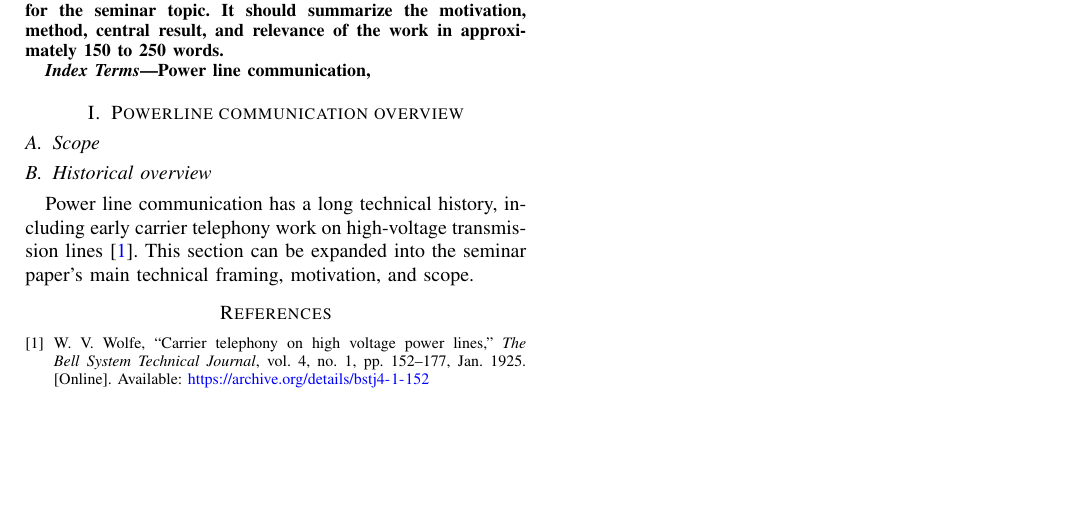
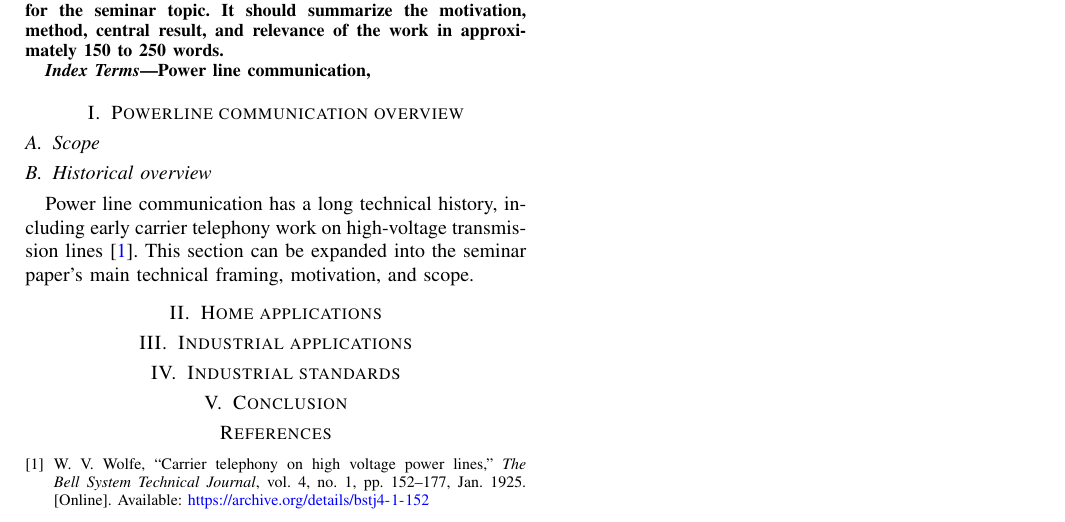
Before and after one commit to eggcitedraccoon/SS2026_HWE_Lab_B2, a LaTeX paper (seminar/main.tex, which reads seminar/src/02_home_application.tex, seminar/src/03_industrial_application.tex, seminar/src/04_indasstrial_standarts.tex): part of the page, cut so that both start at the same text, the shorter picture padded with empty space. Compiled offline with pdfLaTeX.

Commit message:
Update section headers

```diff
--- a/seminar/src/02_home_application.tex
+++ b/seminar/src/02_home_application.tex
@@ -0,0 +1,2 @@
+\section{Home applications}
+\label{sec:home_applications}
--- a/seminar/src/03_industrial_application.tex
+++ b/seminar/src/03_industrial_application.tex
@@ -0,0 +1,2 @@
+\section{Industrial applications}
+\label{sec:industrial_applications}
--- a/seminar/src/04_indasstrial_standarts.tex
+++ b/seminar/src/04_indasstrial_standarts.tex
@@ -0,0 +1,2 @@
+\section{Industrial standards}
+\label{sec:industrial_standards}
--- a/seminar/src/05_conclusion.tex
+++ b/seminar/src/05_conclusion.tex
@@ -0,0 +1,2 @@
+\section{Conclusion}
+\label{sec:conclusion}
```
Also changed, not shown: seminar/main.tex (+1 -1 lines), seminar/src/03_industrial_application1.tex (deleted).
